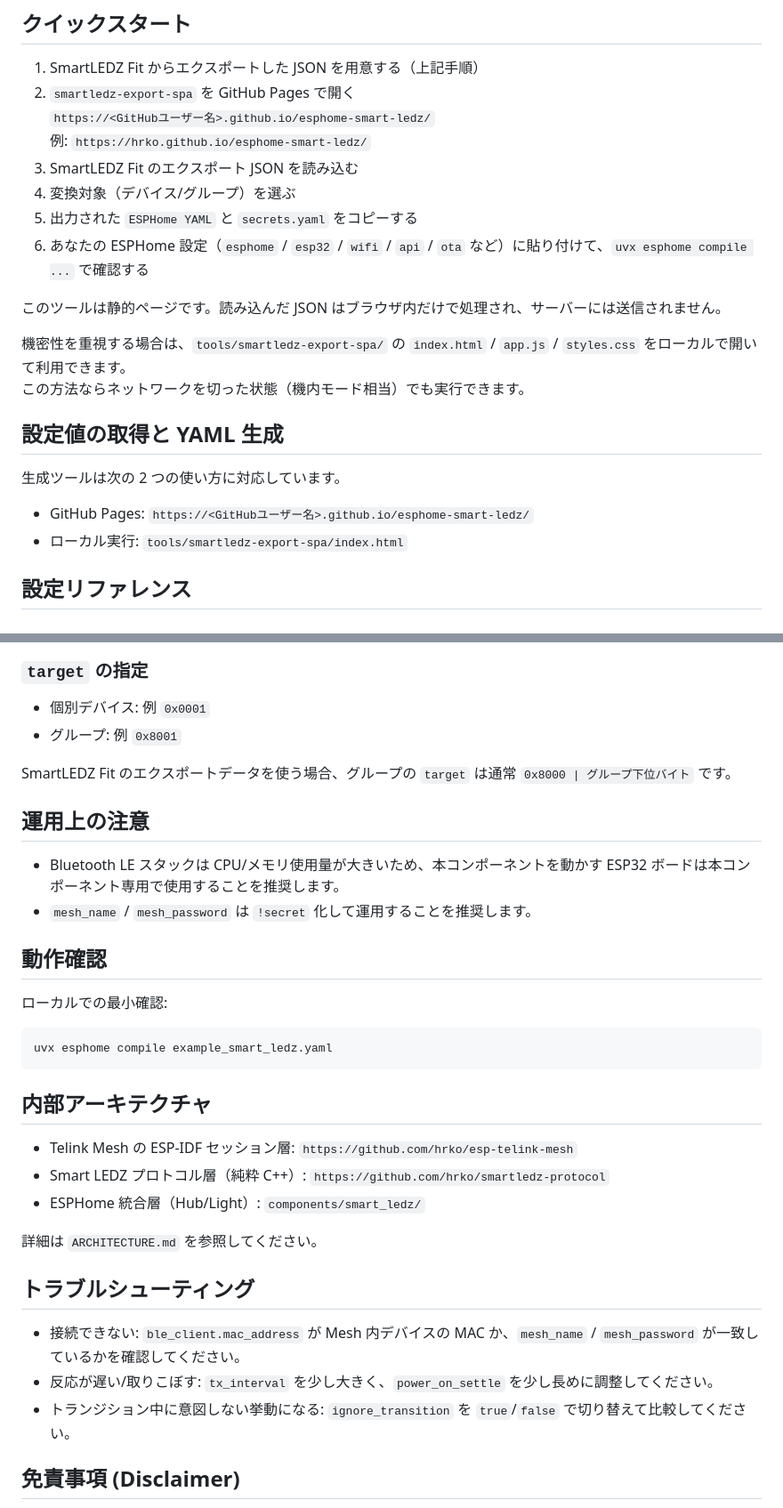
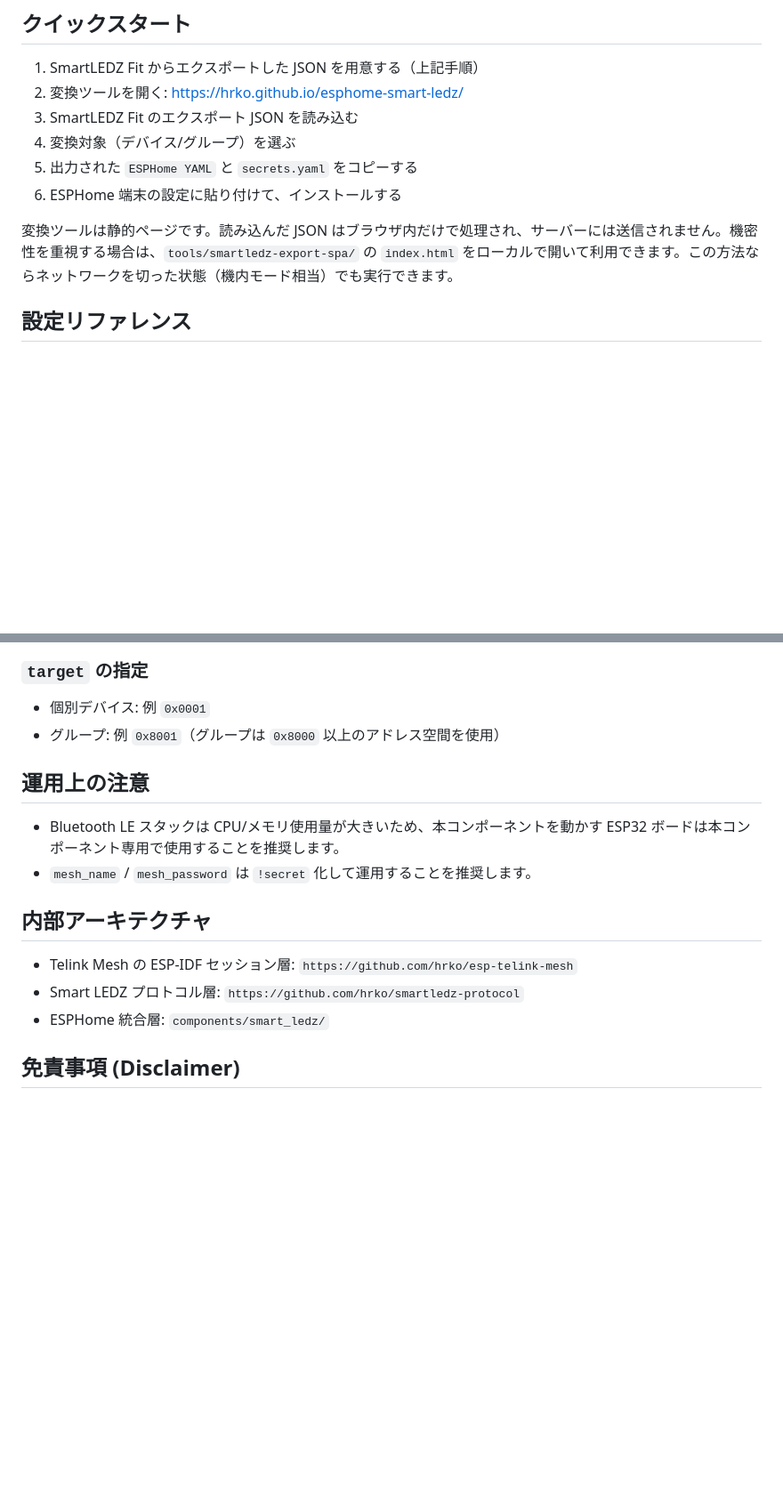
Before and after one commit to hrko/esphome-smart-ledz, a Markdown page: README.md, 2 parts joined by grey strips. Shown at 89% size. Drawn GitHub-style; blank space fills up the shorter version.

Commit message:
docs: update README structure and notes

````diff
--- a/README.md
+++ b/README.md
@@ -57,25 +54,13 @@ Smart LEDZ は Telink Mesh 上に構築された Bluetooth メッシュシステ
 ## クイックスタート
 
 1. SmartLEDZ Fit からエクスポートした JSON を用意する（上記手順）
-2. `smartledz-export-spa` を GitHub Pages で開く
-   `https://<GitHubユーザー名>.github.io/esphome-smart-ledz/`
-   例: `https://hrko.github.io/esphome-smart-ledz/`
+2. 変換ツールを開く: https://hrko.github.io/esphome-smart-ledz/
 3. SmartLEDZ Fit のエクスポート JSON を読み込む
 4. 変換対象（デバイス/グループ）を選ぶ
 5. 出力された `ESPHome YAML` と `secrets.yaml` をコピーする
-6. あなたの ESPHome 設定（`esphome` / `esp32` / `wifi` / `api` / `ota` など）に貼り付けて、`uvx esphome compile ...` で確認する
+6. ESPHome 端末の設定に貼り付けて、インストールする
 
-このツールは静的ページです。読み込んだ JSON はブラウザ内だけで処理され、サーバーには送信されません。
-
-機密性を重視する場合は、`tools/smartledz-export-spa/` の `index.html` / `app.js` / `styles.css` をローカルで開いて利用できます。
-この方法ならネットワークを切った状態（機内モード相当）でも実行できます。
-
-## 設定値の取得と YAML 生成
-
-生成ツールは次の 2 つの使い方に対応しています。
-
-- GitHub Pages: `https://<GitHubユーザー名>.github.io/esphome-smart-ledz/`
-- ローカル実行: `tools/smartledz-export-spa/index.html`
+変換ツールは静的ページです。読み込んだ JSON はブラウザ内だけで処理され、サーバーには送信されません。機密性を重視する場合は、`tools/smartledz-export-spa/` の `index.html` をローカルで開いて利用できます。この方法ならネットワークを切った状態（機内モード相当）でも実行できます。
 
 ## 設定リファレンス
 
@@ -96,36 +81,18 @@ Smart LEDZ は Telink Mesh 上に構築された Bluetooth メッシュシステ
 ### `target` の指定
 
 - 個別デバイス: 例 `0x0001`
-- グループ: 例 `0x8001`
-
-SmartLEDZ Fit のエクスポートデータを使う場合、グループの `target` は通常 `0x8000 | グループ下位バイト` です。
+- グループ: 例 `0x8001`（グループは `0x8000` 以上のアドレス空間を使用）
 
 ## 運用上の注意
 
 - Bluetooth LE スタックは CPU/メモリ使用量が大きいため、本コンポーネントを動かす ESP32 ボードは本コンポーネント専用で使用することを推奨します。
 - `mesh_name` / `mesh_password` は `!secret` 化して運用することを推奨します。
 
-## 動作確認
-
-ローカルでの最小確認:
-
-```bash
-uvx esphome compile example_smart_ledz.yaml
-```
-
 ## 内部アーキテクチャ
 
 - Telink Mesh の ESP-IDF セッション層: `https://github.com/hrko/esp-telink-mesh`
-- Smart LEDZ プロトコル層（純粋 C++）: `https://github.com/hrko/smartledz-protocol`
-- ESPHome 統合層（Hub/Light）: `components/smart_ledz/`
-
-詳細は `ARCHITECTURE.md` を参照してください。
-
-## トラブルシューティング
-
-- 接続できない: `ble_client.mac_address` が Mesh 内デバイスの MAC か、`mesh_name` / `mesh_password` が一致しているかを確認してください。
-- 反応が遅い/取りこぼす: `tx_interval` を少し大きく、`power_on_settle` を少し長めに調整してください。
-- トランジション中に意図しない挙動になる: `ignore_transition` を `true`/`false` で切り替えて比較してください。
+- Smart LEDZ プロトコル層: `https://github.com/hrko/smartledz-protocol`
+- ESPHome 統合層: `components/smart_ledz/`
 
 ## 免責事項 (Disclaimer)
 
````
Also changed, not shown: other parts of README.md (+4 -5 lines).
